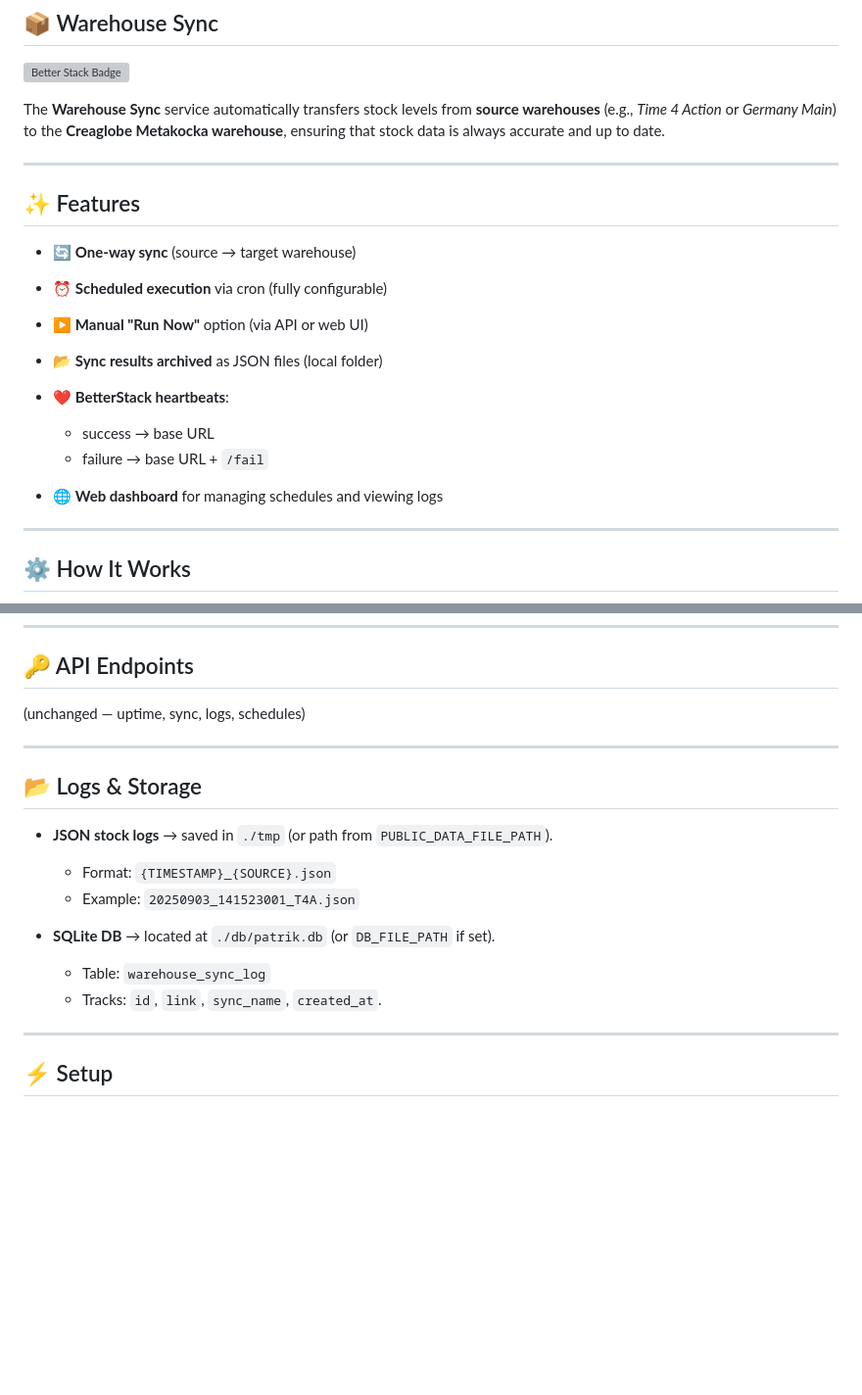
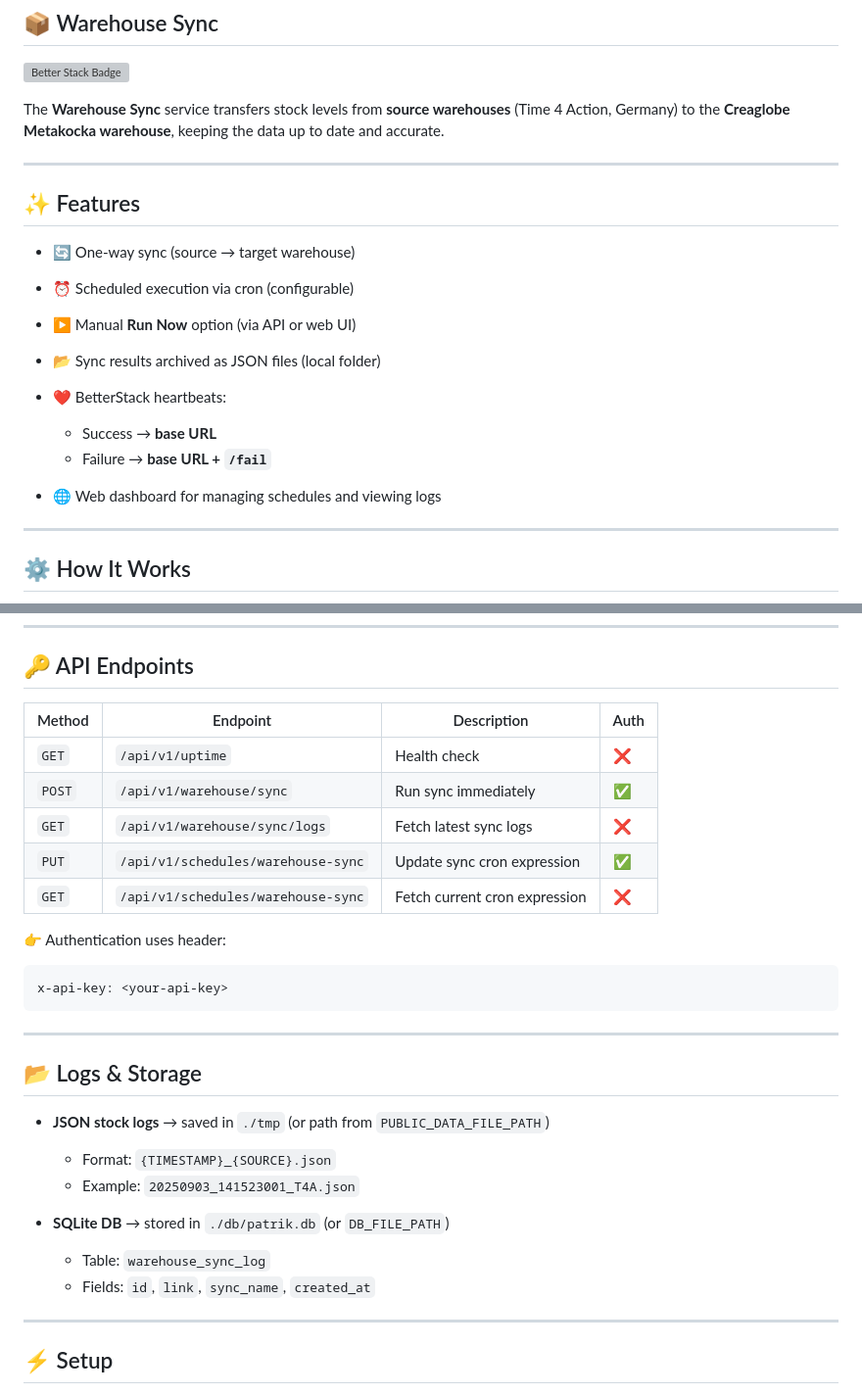
Before and after one commit to etiam-si/patrik-metakocka-automation, a Markdown page: README.md, 2 parts joined by grey strips. Shown: that part at 98% size. Drawn GitHub-style; blank space fills up the shorter version; grey boxes are pictures that could not be loaded.

````diff
--- a/README.md
+++ b/README.md
@@ -8,21 +8,21 @@ Automation services for **Metakocka**, built to streamline warehouse operations
 
 [![Better Stack Badge](https://uptime.betterstack.com/status-badges/v2/monitor/24buy.svg)](https://uptime.betterstack.com/?utm_source=status_badge)
 
-The **Warehouse Sync** service automatically transfers stock levels from **source warehouses** (e.g., *Time 4 Action* or *Germany Main*) to the **Creaglobe Metakocka warehouse**, ensuring that stock data is always accurate and up to date.
+The **Warehouse Sync** service transfers stock levels from **source warehouses** (Time 4 Action, Germany) to the **Creaglobe Metakocka warehouse**, keeping the data up to date and accurate.
 
 ---
 
 ## ✨ Features
 
-* 🔄 **One-way sync** (source → target warehouse)
-* ⏰ **Scheduled execution** via cron (fully configurable)
-* ▶️ **Manual "Run Now"** option (via API or web UI)
-* 📂 **Sync results archived** as JSON files (local folder)
-* ❤️ **BetterStack heartbeats**:
+* 🔄 One-way sync (source → target warehouse)
+* ⏰ Scheduled execution via cron (configurable)
+* ▶️ Manual **Run Now** option (via API or web UI)
+* 📂 Sync results archived as JSON files (local folder)
+* ❤️ BetterStack heartbeats:
 
-  * success → base URL
-  * failure → base URL + `/fail`
-* 🌐 **Web dashboard** for managing schedules and viewing logs
+  * Success → **base URL**
+  * Failure → **base URL + `/fail`**
+* 🌐 Web dashboard for managing schedules and viewing logs
 
 ---
 
@@ -60,20 +65,33 @@ A simple **scheduler dashboard** (`index.html` served from `/public`) lets you:
 
 ## 🔑 API Endpoints
 
-(unchanged — uptime, sync, logs, schedules)
+| Method | Endpoint                           | Description                   | Auth |
+| ------ | ---------------------------------- | ----------------------------- | ---- |
+| `GET`  | `/api/v1/uptime`                   | Health check                  | ❌    |
+| `POST` | `/api/v1/warehouse/sync`           | Run sync immediately          | ✅    |
+| `GET`  | `/api/v1/warehouse/sync/logs`      | Fetch latest sync logs        | ❌    |
+| `PUT`  | `/api/v1/schedules/warehouse-sync` | Update sync cron expression   | ✅    |
+| `GET`  | `/api/v1/schedules/warehouse-sync` | Fetch current cron expression | ❌    |
+
+👉 Authentication uses header:
+
+```
+x-api-key: <your-api-key>
+```
 
 ---
 
 ## 📂 Logs & Storage
 
-* **JSON stock logs** → saved in `./tmp` (or path from `PUBLIC_DATA_FILE_PATH`).
+* **JSON stock logs** → saved in `./tmp` (or path from `PUBLIC_DATA_FILE_PATH`)
 
   * Format: `{TIMESTAMP}_{SOURCE}.json`
   * Example: `20250903_141523001_T4A.json`
-* **SQLite DB** → located at `./db/patrik.db` (or `DB_FILE_PATH` if set).
+
+* **SQLite DB** → stored in `./db/patrik.db` (or `DB_FILE_PATH`)
 
   * Table: `warehouse_sync_log`
-  * Tracks: `id`, `link`, `sync_name`, `created_at`.
+  * Fields: `id`, `link`, `sync_name`, `created_at`
 
 ---
 
````
Also changed, not shown: other parts of README.md (+39 -34 lines).
